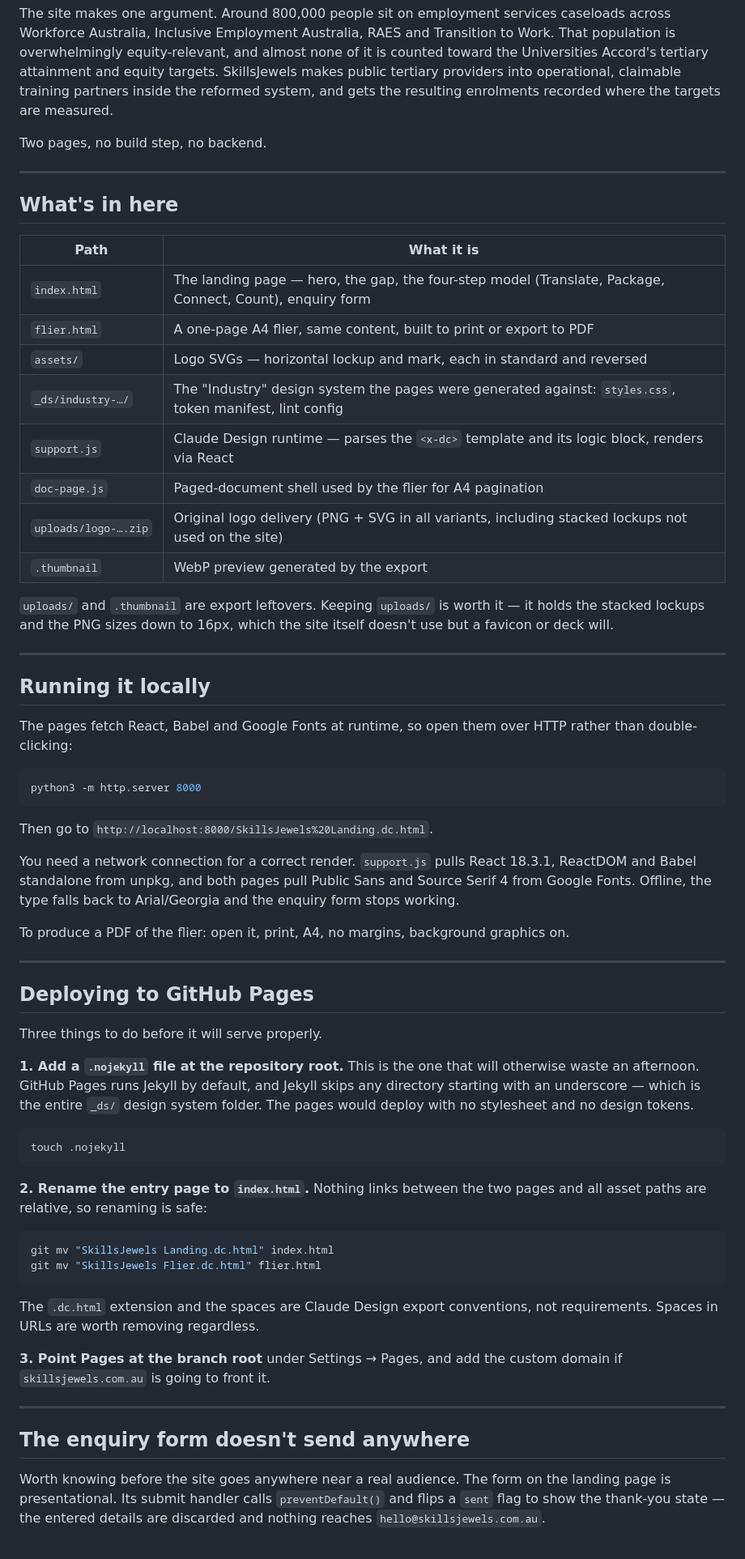
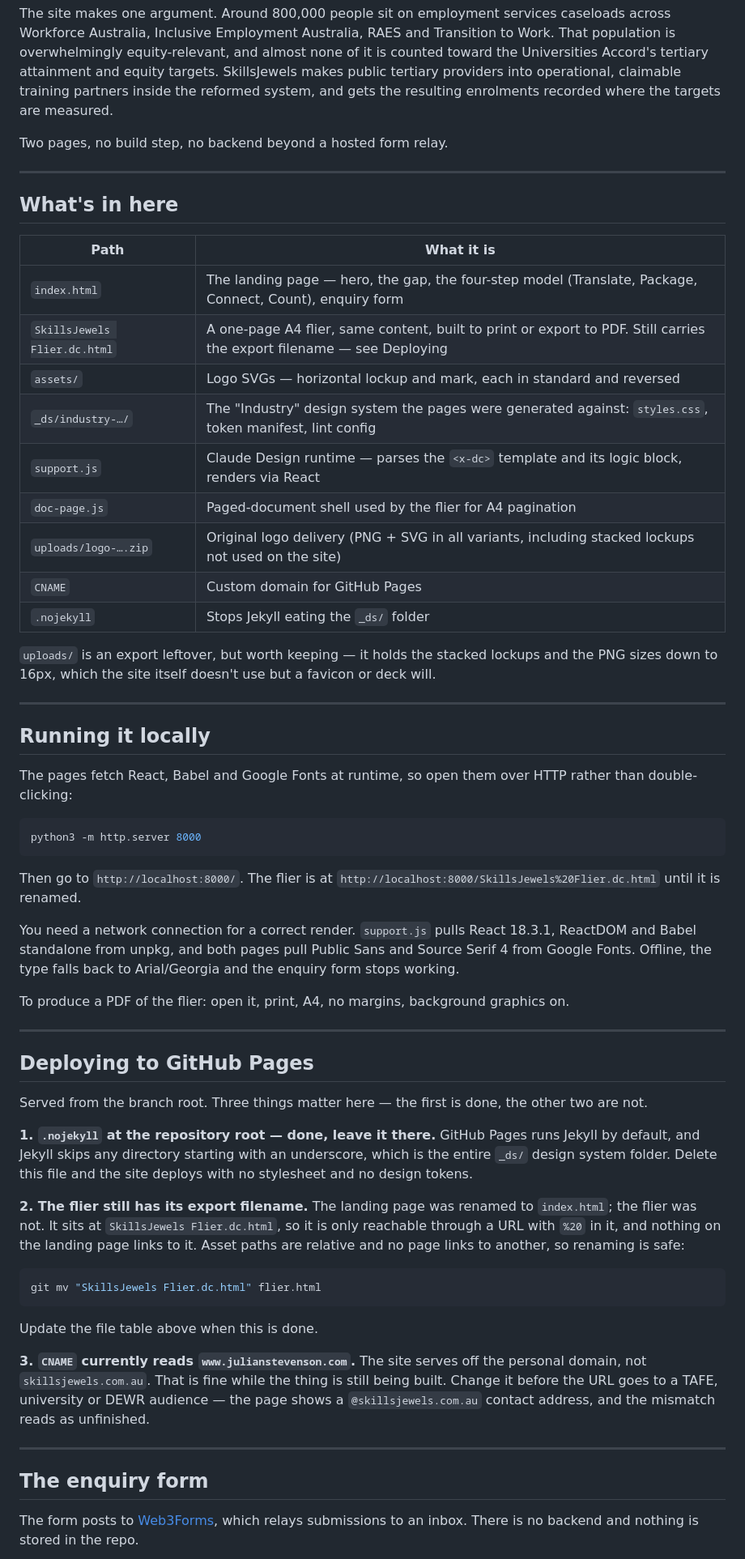
Before and after one commit to julianstevenson/skillsjewels, a Markdown page: README.md, the part around one of its changes. Shown at 81% size. Drawn GitHub-style.

````diff
--- a/README.md
+++ b/README.md
@@ -4,7 +4,7 @@ Marketing site for SkillsJewels: the bridge between tertiary education and emplo
 
 The site makes one argument. Around 800,000 people sit on employment services caseloads across Workforce Australia, Inclusive Employment Australia, RAES and Transition to Work. That population is overwhelmingly equity-relevant, and almost none of it is counted toward the Universities Accord's tertiary attainment and equity targets. SkillsJewels makes public tertiary providers into operational, claimable training partners inside the reformed system, and gets the resulting enrolments recorded where the targets are measured.
 
-Two pages, no build step, no backend.
+Two pages, no build step, no backend beyond a hosted form relay.
 
 ---
 
@@ -13,15 +13,16 @@ Two pages, no build step, no backend.
 | Path | What it is |
 |---|---|
 | `index.html` | The landing page — hero, the gap, the four-step model (Translate, Package, Connect, Count), enquiry form |
-| `flier.html` | A one-page A4 flier, same content, built to print or export to PDF |
+| `SkillsJewels Flier.dc.html` | A one-page A4 flier, same content, built to print or export to PDF. Still carries the export filename — see Deploying |
 | `assets/` | Logo SVGs — horizontal lockup and mark, each in standard and reversed |
 | `_ds/industry-…/` | The "Industry" design system the pages were generated against: `styles.css`, token manifest, lint config |
 | `support.js` | Claude Design runtime — parses the `<x-dc>` template and its logic block, renders via React |
 | `doc-page.js` | Paged-document shell used by the flier for A4 pagination |
 | `uploads/logo-….zip` | Original logo delivery (PNG + SVG in all variants, including stacked lockups not used on the site) |
-| `.thumbnail` | WebP preview generated by the export |
+| `CNAME` | Custom domain for GitHub Pages |
+| `.nojekyll` | Stops Jekyll eating the `_ds/` folder |
 
-`uploads/` and `.thumbnail` are export leftovers. Keeping `uploads/` is worth it — it holds the stacked lockups and the PNG sizes down to 16px, which the site itself doesn't use but a favicon or deck will.
+`uploads/` is an export leftover, but worth keeping — it holds the stacked lockups and the PNG sizes down to 16px, which the site itself doesn't use but a favicon or deck will.
 
 ---
 
@@ -33,7 +34,7 @@ The pages fetch React, Babel and Google Fonts at runtime, so open them over HTTP
 python3 -m http.server 8000
 ```
 
-Then go to `http://localhost:8000/SkillsJewels%20Landing.dc.html`.
+Then go to `http://localhost:8000/`. The flier is at `http://localhost:8000/SkillsJewels%20Flier.dc.html` until it is renamed.
 
 You need a network connection for a correct render. `support.js` pulls React 18.3.1, ReactDOM and Babel standalone from unpkg, and both pages pull Public Sans and Source Serif 4 from Google Fonts. Offline, the type falls back to Arial/Georgia and the enquiry form stops working.
 
@@ -43,28 +44,23 @@ To produce a PDF of the flier: open it, print, A4, no margins, background graphi
 
 ## Deploying to GitHub Pages
 
-Three things to do before it will serve properly.
+Served from the branch root. Three things matter here — the first is done, the other two are not.
 
-**1. Add a `.nojekyll` file at the repository root.** This is the one that will otherwise waste an afternoon. GitHub Pages runs Jekyll by default, and Jekyll skips any directory starting with an underscore — which is the entire `_ds/` design system folder. The pages would deploy with no stylesheet and no design tokens.
+**1. `.nojekyll` at the repository root — done, leave it there.** GitHub Pages runs Jekyll by default, and Jekyll skips any directory starting with an underscore, which is the entire `_ds/` design system folder. Delete this file and the site deploys with no stylesheet and no design tokens.
+
+**2. The flier still has its export filename.** The landing page was renamed to `index.html`; the flier was not. It sits at `SkillsJewels Flier.dc.html`, so it is only reachable through a URL with `%20` in it, and nothing on the landing page links to it. Asset paths are relative and no page links to another, so renaming is safe:
 
 ```bash
-touch .nojekyll
-```
-
-**2. Rename the entry page to `index.html`.** Nothing links between the two pages and all asset paths are relative, so renaming is safe:
-
-```bash
-git mv "SkillsJewels Landing.dc.html" index.html
 git mv "SkillsJewels Flier.dc.html" flier.html
 ```
 
-The `.dc.html` extension and the spaces are Claude Design export conventions, not requirements. Spaces in URLs are worth removing regardless.
+Update the file table above when this is done.
 
-**3. Point Pages at the branch root** under Settings → Pages, and add the custom domain if `skillsjewels.com.au` is going to front it.
+**3. `CNAME` currently reads `www.julianstevenson.com`.** The site serves off the personal domain, not `skillsjewels.com.au`. That is fine while the thing is still being built. Change it before the URL goes to a TAFE, university or DEWR audience — the page shows a `@skillsjewels.com.au` contact address, and the mismatch reads as unfinished.
 
 ---
 
-## The enquiry form doesn't send anywhere
+## The enquiry form
 
-Worth knowing before the site goes anywhere near a real audience. The form on the landing page is presentational. Its submit handler calls `preventDefault()` and flips a `sent` flag to show the thank-you state — the entered details are discarded and nothing reaches `hello@skillsjewels.com.au`.
+The form posts to [Web3Forms](https://web3forms.com), which relays submissions to an inbox. There is no backend and nothing is stored in the repo.
 
````
Also changed, not shown: other parts of README.md (+30 -7 lines), CLAUDE.md (added, +65 -0 lines).
